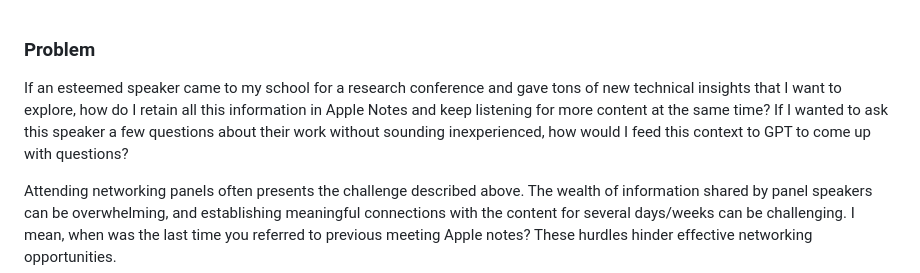
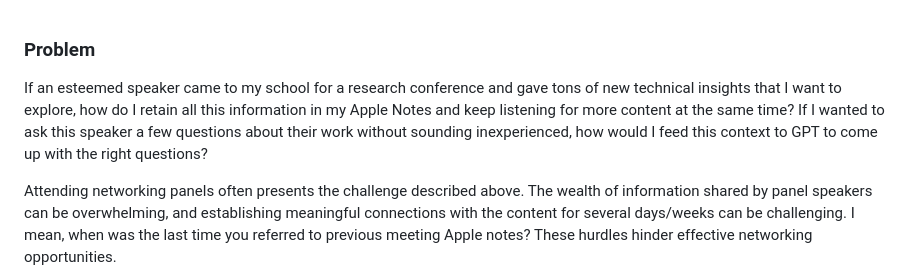
Before and after one commit to MaanasPeri23/Tangerine-Pro, a Markdown page: readME.md, the part around the change. Drawn GitHub-style.

```diff
--- a/readME.md
+++ b/readME.md
@@ -1,5 +1,5 @@
 ### Problem
-If an esteemed speaker came to my school for a research conference and gave tons of new technical insights that I want to explore, how do I retain all this information in Apple Notes and keep listening for more content at the same time? If I wanted to ask this speaker a few questions about their work without sounding inexperienced, how would I feed this context to GPT to come up with questions?
+If an esteemed speaker came to my school for a research conference and gave tons of new technical insights that I want to explore, how do I retain all this information in my Apple Notes and keep listening for more content at the same time? If I wanted to ask this speaker a few questions about their work without sounding inexperienced, how would I feed this context to GPT to come up with the right questions?
 
 Attending networking panels often presents the challenge described above. The wealth of information shared by panel speakers can be overwhelming, and establishing meaningful connections with the content for several days/weeks can be challenging. I mean, when was the last time you referred to previous meeting Apple notes? These hurdles hinder effective networking opportunities.
 
```
